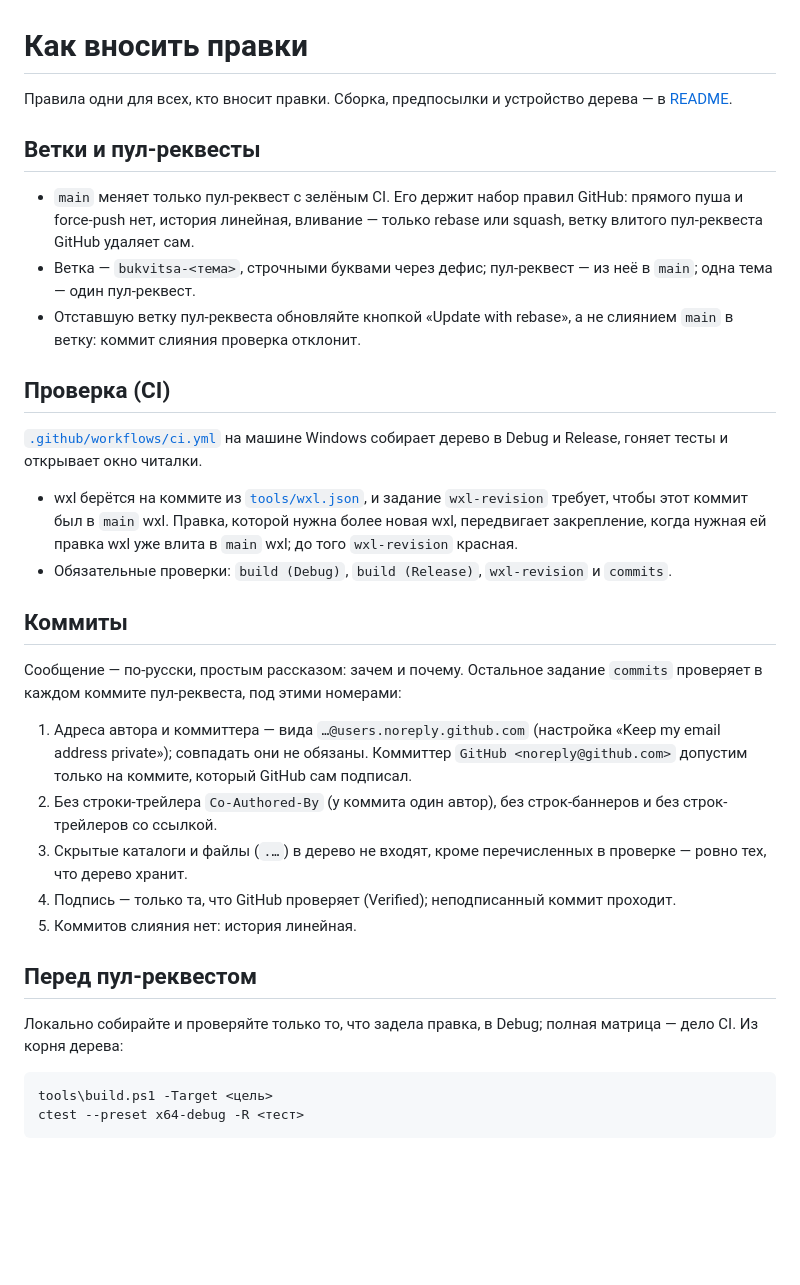
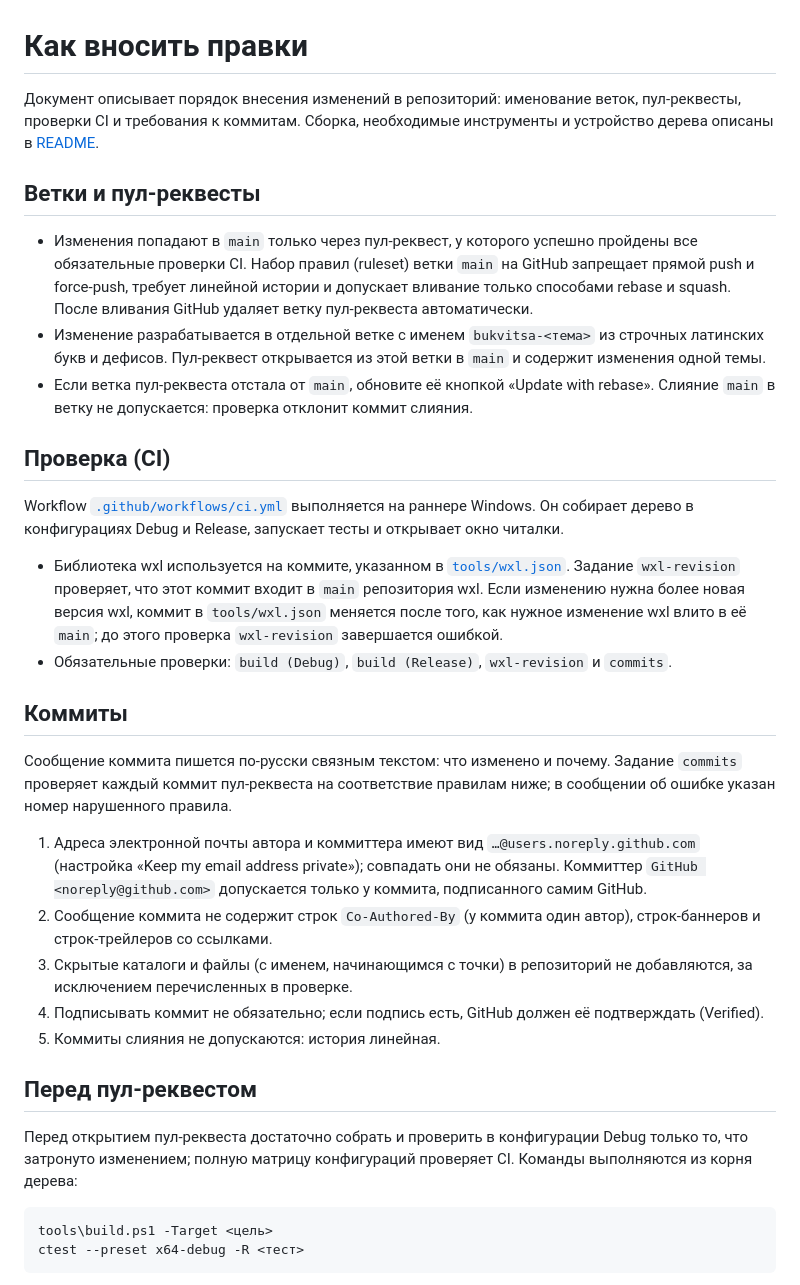
Before and after one commit to dmitry-valyukov/Bukvitsa, a Markdown page: CONTRIBUTING.md, the part around the change. Drawn GitHub-style; blank space fills up the shorter version.

Commit message:
Правила для тех, кто вносит правки, — обычным техническим языком
Текст описывал порядок работы образными оборотами вместо прямых
утверждений. Теперь те же требования изложены нейтральным техническим
языком, как в README; сами правила не изменились.

````diff
--- a/CONTRIBUTING.md
+++ b/CONTRIBUTING.md
@@ -1,51 +1,61 @@
 # Как вносить правки
 
-Правила одни для всех, кто вносит правки. Сборка, предпосылки и устройство
-дерева — в [README](README.md).
+Документ описывает порядок внесения изменений в репозиторий: именование
+веток, пул-реквесты, проверки CI и требования к коммитам. Сборка,
+необходимые инструменты и устройство дерева описаны в [README](README.md).
 
 ## Ветки и пул-реквесты
 
-- `main` меняет только пул-реквест с зелёным CI. Его держит набор правил
-  GitHub: прямого пуша и force-push нет, история линейная, вливание — только
-  rebase или squash, ветку влитого пул-реквеста GitHub удаляет сам.
-- Ветка — `bukvitsa-<тема>`, строчными буквами через дефис; пул-реквест — из
-  неё в `main`; одна тема — один пул-реквест.
-- Отставшую ветку пул-реквеста обновляйте кнопкой «Update with rebase», а не
-  слиянием `main` в ветку: коммит слияния проверка отклонит.
+- Изменения попадают в `main` только через пул-реквест, у которого успешно
+  пройдены все обязательные проверки CI. Набор правил (ruleset) ветки
+  `main` на GitHub запрещает прямой push и force-push, требует линейной
+  истории и допускает вливание только способами rebase и squash. После
+  вливания GitHub удаляет ветку пул-реквеста автоматически.
+- Изменение разрабатывается в отдельной ветке с именем `bukvitsa-<тема>` из
+  строчных латинских букв и дефисов. Пул-реквест открывается из этой ветки
+  в `main` и содержит изменения одной темы.
+- Если ветка пул-реквеста отстала от `main`, обновите её кнопкой
+  «Update with rebase». Слияние `main` в ветку не допускается: проверка
+  отклонит коммит слияния.
 
 ## Проверка (CI)
 
-[`.github/workflows/ci.yml`](.github/workflows/ci.yml) на машине Windows
-собирает дерево в Debug и Release, гоняет тесты и открывает окно читалки.
+Workflow [`.github/workflows/ci.yml`](.github/workflows/ci.yml) выполняется
+на раннере Windows. Он собирает дерево в конфигурациях Debug и Release,
+запускает тесты и открывает окно читалки.
 
-- wxl берётся на коммите из [`tools/wxl.json`](tools/wxl.json), и задание
-  `wxl-revision` требует, чтобы этот коммит был в `main` wxl. Правка, которой
-  нужна более новая wxl, передвигает закрепление, когда нужная ей правка wxl
-  уже влита в `main` wxl; до того `wxl-revision` красная.
+- Библиотека wxl используется на коммите, указанном в
+  [`tools/wxl.json`](tools/wxl.json). Задание `wxl-revision` проверяет, что
+  этот коммит входит в `main` репозитория wxl. Если изменению нужна более
+  новая версия wxl, коммит в `tools/wxl.json` меняется после того, как
+  нужное изменение wxl влито в её `main`; до этого проверка `wxl-revision`
+  завершается ошибкой.
 - Обязательные проверки: `build (Debug)`, `build (Release)`, `wxl-revision` и
   `commits`.
 
 ## Коммиты
 
-Сообщение — по-русски, простым рассказом: зачем и почему. Остальное задание
-`commits` проверяет в каждом коммите пул-реквеста, под этими номерами:
+Сообщение коммита пишется по-русски связным текстом: что изменено и почему.
+Задание `commits` проверяет каждый коммит пул-реквеста на соответствие
+правилам ниже; в сообщении об ошибке указан номер нарушенного правила.
 
-1. Адреса автора и коммиттера — вида `…@users.noreply.github.com` (настройка
-   «Keep my email address private»); совпадать они не обязаны. Коммиттер
-   `GitHub <noreply@github.com>` допустим только на коммите, который GitHub
-   сам подписал.
-2. Без строки-трейлера `Co-Authored-By` (у коммита один автор), без
-   строк-баннеров и без строк-трейлеров со ссылкой.
-3. Скрытые каталоги и файлы (`.…`) в дерево не входят, кроме перечисленных в
-   проверке — ровно тех, что дерево хранит.
-4. Подпись — только та, что GitHub проверяет (Verified); неподписанный коммит
-   проходит.
-5. Коммитов слияния нет: история линейная.
+1. Адреса электронной почты автора и коммиттера имеют вид
+   `…@users.noreply.github.com` (настройка «Keep my email address private»);
+   совпадать они не обязаны. Коммиттер `GitHub <noreply@github.com>`
+   допускается только у коммита, подписанного самим GitHub.
+2. Сообщение коммита не содержит строк `Co-Authored-By` (у коммита один
+   автор), строк-баннеров и строк-трейлеров со ссылками.
+3. Скрытые каталоги и файлы (с именем, начинающимся с точки) в репозиторий
+   не добавляются, за исключением перечисленных в проверке.
+4. Подписывать коммит не обязательно; если подпись есть, GitHub должен её
+   подтверждать (Verified).
+5. Коммиты слияния не допускаются: история линейная.
 
 ## Перед пул-реквестом
 
-Локально собирайте и проверяйте только то, что задела правка, в Debug;
-полная матрица — дело CI. Из корня дерева:
+Перед открытием пул-реквеста достаточно собрать и проверить в конфигурации
+Debug только то, что затронуто изменением; полную матрицу конфигураций
+проверяет CI. Команды выполняются из корня дерева:
 
 ```
 tools\build.ps1 -Target <цель>
````
